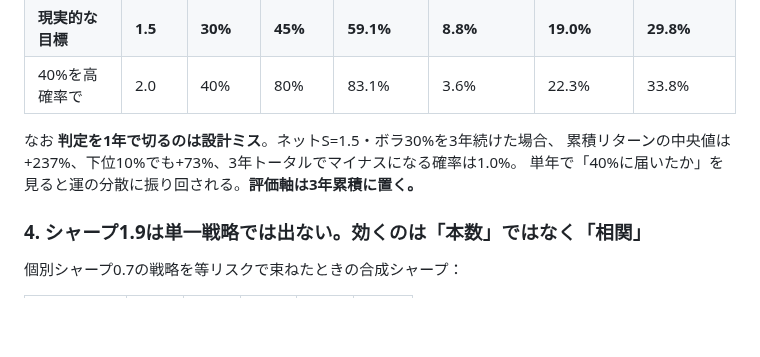
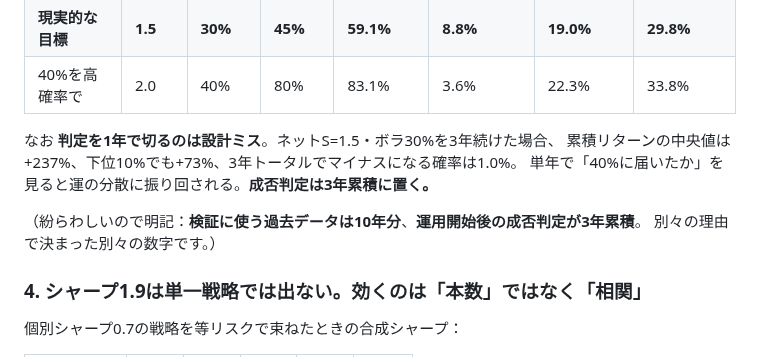
Before and after one commit to skisuki11-byte/desktop-tutorial, a Markdown page: fx/README.md, the part around the change. Drawn GitHub-style; blank space fills up the shorter version.

```diff
--- a/fx/README.md
+++ b/fx/README.md
@@ -54,7 +54,10 @@ DDを20%以内に抑えたまま40%を高確率で取るには、上表のとお
 
 なお **判定を1年で切るのは設計ミス**。ネットS=1.5・ボラ30%を3年続けた場合、
 累積リターンの中央値は+237%、下位10%でも+73%、3年トータルでマイナスになる確率は1.0%。
-単年で「40%に届いたか」を見ると運の分散に振り回される。**評価軸は3年累積に置く。**
+単年で「40%に届いたか」を見ると運の分散に振り回される。**成否判定は3年累積に置く。**
+
+（紛らわしいので明記：**検証に使う過去データは10年分**、**運用開始後の成否判定が3年累積**。
+別々の理由で決まった別々の数字です。）
 
 ### 4. シャープ1.9は単一戦略では出ない。効くのは「本数」ではなく「相関」
 
```
Also changed, not shown: fx/docs/01-目標とリスク設計.md (+13 -2 lines).
